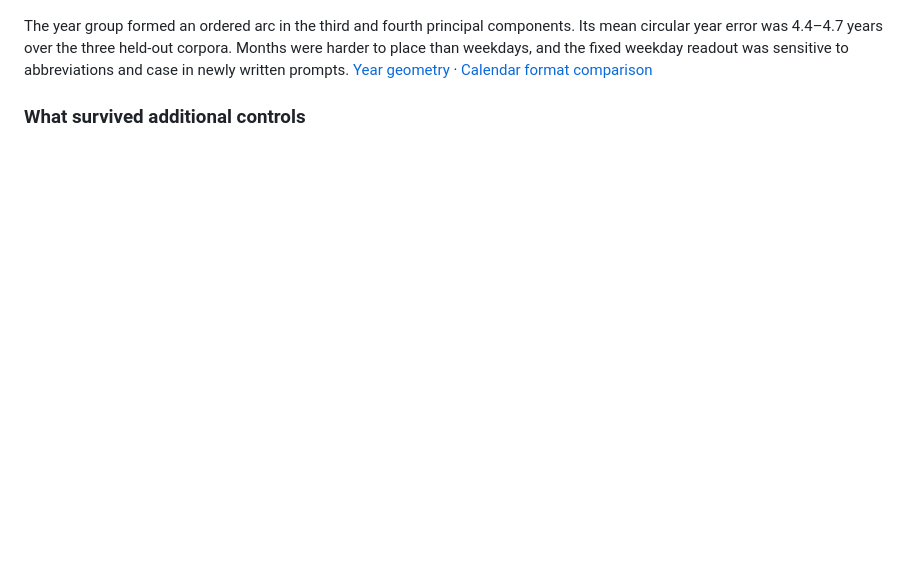
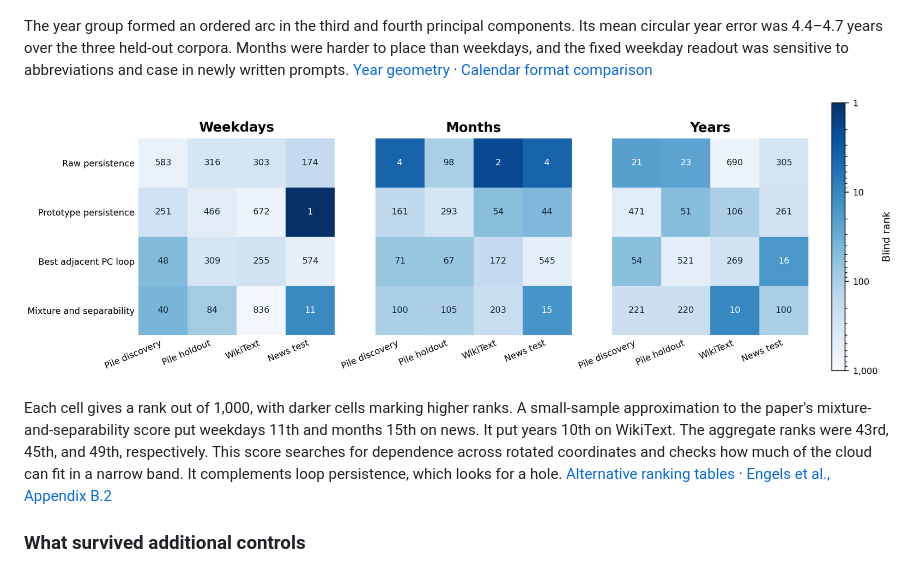
Before and after one commit to michellejdong/llm-feature-manifolds, a Markdown page: RESULTS.md, the part around the change. GitHub-like rendering; pictures changed too: results/overview/ranking-methods.png (added); blank space fills up the shorter version.

Commit message:
Complete the blind-ranking comparison and visual report

```diff
--- a/RESULTS.md
+++ b/RESULTS.md
@@ -15,6 +15,10 @@ The left panel puts rank 1 at the top and shades the top 25. The month group ran
 ![Weekday and month point clouds in the Pile discovery and held-out news samples](results/document-controls/calendar-geometry.png)
 
 The year group formed an ordered arc in the third and fourth principal components. Its mean circular year error was 4.4–4.7 years over the three held-out corpora. Months were harder to place than weekdays, and the fixed weekday readout was sensitive to abbreviations and case in newly written prompts. [Year geometry](results/year-geometry/year-geometry.png) · [Calendar format comparison](results/format-transfer/calendar-format-transfer.png)
+
+![A rank matrix comparing four geometry scores across corpora for weekdays, months, and years](results/overview/ranking-methods.png)
+
+Each cell gives a rank out of 1,000, with darker cells marking higher ranks. A small-sample approximation to the paper's mixture-and-separability score put weekdays 11th and months 15th on news. It put years 10th on WikiText. The aggregate ranks were 43rd, 45th, and 49th, respectively. This score searches for dependence across rotated coordinates and checks how much of the cloud can fit in a narrow band. It complements loop persistence, which looks for a hole. [Alternative ranking tables](results/irreducibility/) · [Engels et al., Appendix B.2](https://arxiv.org/html/2405.14860#A2.SS2)
 
 ### What survived additional controls
 
```
Also changed, not shown: 5 other files.
